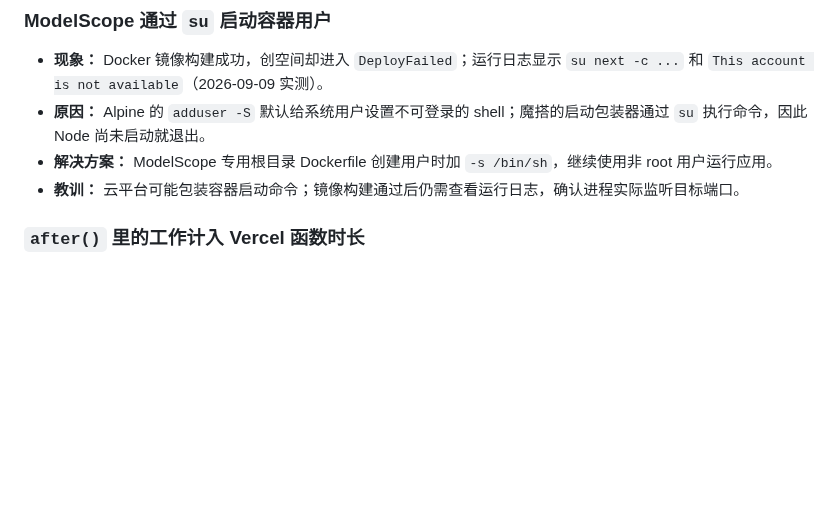
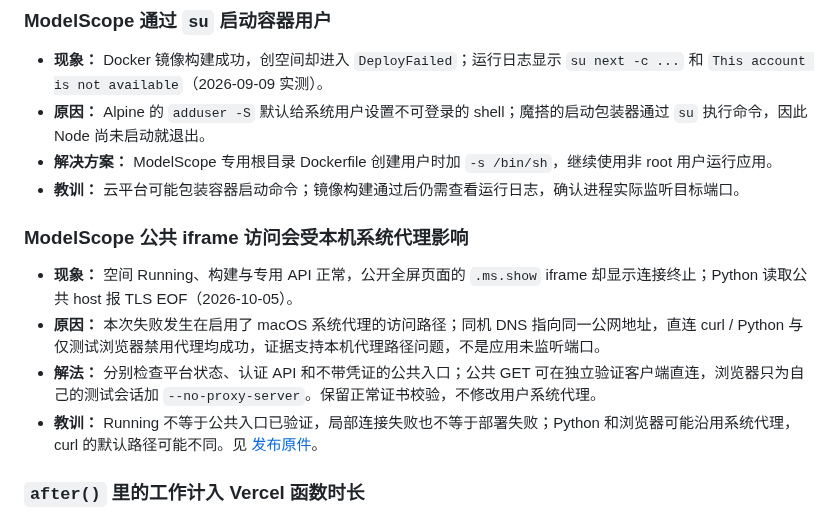
Before and after one commit to GeminiLight/SocialCoach, a Markdown page: wiki/80-known-pitfalls.md, the part around the change. Rendered like a GitHub page; blank space fills up the shorter version.

```diff
--- a/wiki/80-known-pitfalls.md
+++ b/wiki/80-known-pitfalls.md
@@ -119,6 +119,12 @@
 - **原因：** Alpine 的 `adduser -S` 默认给系统用户设置不可登录的 shell；魔搭的启动包装器通过 `su` 执行命令，因此 Node 尚未启动就退出。
 - **解决方案：** ModelScope 专用根目录 Dockerfile 创建用户时加 `-s /bin/sh`，继续使用非 root 用户运行应用。
 - **教训：** 云平台可能包装容器启动命令；镜像构建通过后仍需查看运行日志，确认进程实际监听目标端口。
+
+### ModelScope 公共 iframe 访问会受本机系统代理影响
+- **现象：** 空间 Running、构建与专用 API 正常，公开全屏页面的 `.ms.show` iframe 却显示连接终止；Python 读取公共 host 报 TLS EOF（2026-10-05）。
+- **原因：** 本次失败发生在启用了 macOS 系统代理的访问路径；同机 DNS 指向同一公网地址，直连 curl / Python 与仅测试浏览器禁用代理均成功，证据支持本机代理路径问题，不是应用未监听端口。
+- **解法：** 分别检查平台状态、认证 API 和不带凭证的公共入口；公共 GET 可在独立验证客户端直连，浏览器只为自己的测试会话加 `--no-proxy-server`。保留正常证书校验，不修改用户系统代理。
+- **教训：** Running 不等于公共入口已验证，局部连接失败也不等于部署失败；Python 和浏览器可能沿用系统代理，curl 的默认路径可能不同。见 [发布原件](../docs/reviews/modelscope-ui-2026-10-05/README.md)。
 
 ### `after()` 里的工作计入 Vercel 函数时长
 - **现象：** `/api/track` 第二批上线后，生产第一条 POST 记了 `Vercel Runtime Timeout Error: Task timed out after 30 seconds`，那批事件丢了。
```
Also changed, not shown: wiki/01-project-roadmap.md (+1 -1 lines), wiki/specs/spec-modelscope-deployment.md (+10 -2 lines), docs/reviews/modelscope-ui-2026-10-05/onboarding-en.png (added), docs/reviews/modelscope-ui-2026-10-05/onboarding-zh.png (added), 7 other files.
